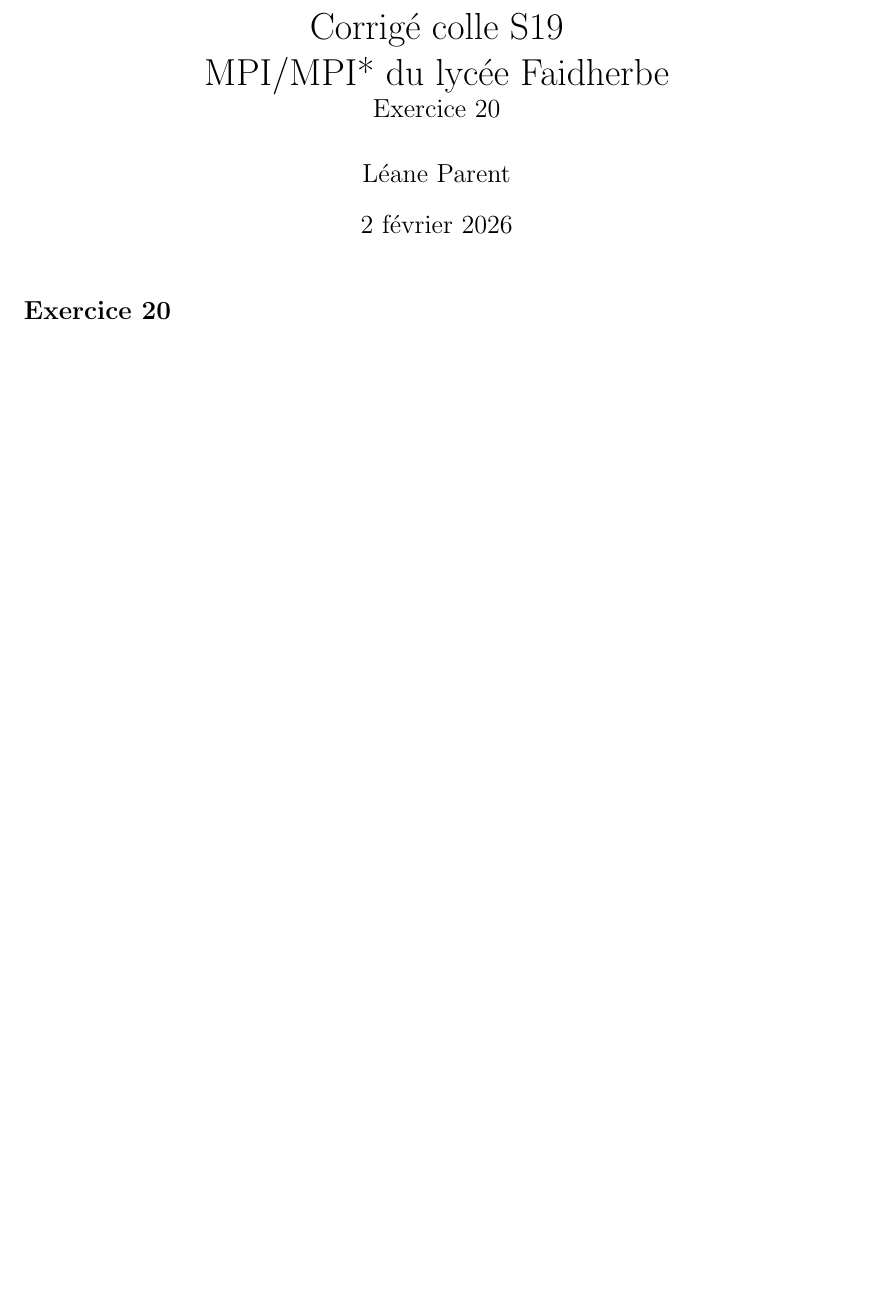
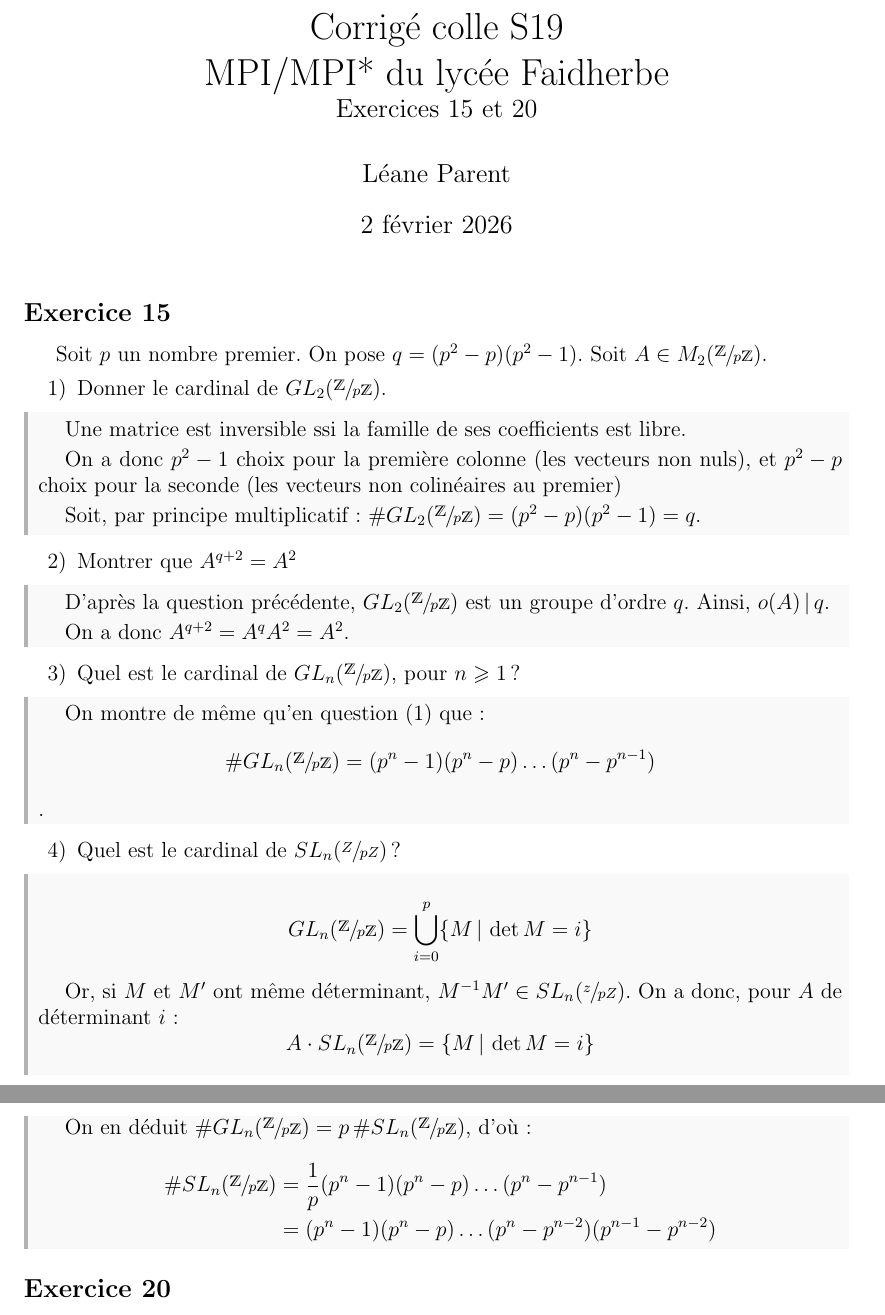
Before and after one commit to gob-an/math-colle, a LaTeX document (code_source/S19_struct.tex, which reads code_source/colle.sty): part of page 1 of 2 before the commit and two parts of pages 1 and 2 of 2 after it, the two joined at a grey line, cut so that both start at the same text, the shorter picture padded with empty space. Compiled offline with pdfLaTeX.

Commit message:
mat Z/pZ

```diff
--- a/code_source/S19_struct.tex
+++ b/code_source/S19_struct.tex
@@ -1,11 +1,50 @@
 \documentclass[a4paper, 12pt]{article}
 \usepackage{colle}
 
-\title{Corrigé colle S19 \\ MPI/MPI* du lycée Faidherbe \\ \large Exercice 20}
+\title{Corrigé colle S19 \\ MPI/MPI* du lycée Faidherbe \\ \large Exercices 15 et 20}
 \author{Léane Parent}
 
 \begin{document}
 	\maketitle
+
+	\subsection*{Exercice 15}
+	Soit $p$ un nombre premier. On pose $q = (p^2 - p) (p^2 - 1)$. Soit $A \in M_2(\sfrac \Z {p\Z})$.
+	\begin{enumerate}[1)]
+		\item Donner le cardinal de $GL_2(\sfrac \Z {p\Z})$.
+		\begin{corr}
+			Une matrice est inversible ssi la famille de ses coefficients est libre.
+
+			On a donc $p^2-1$ choix pour la première colonne (les vecteurs non nuls), et $p^2-p$ choix pour la seconde (les vecteurs non colinéaires au premier)
+
+			Soit, par principe multiplicatif: $\#GL_2(\sfrac \Z {p\Z}) = (p^2-p)(p^2-1) = q$.
+		\end{corr}
+
+		\item Montrer que $A^{q+2} = A^2$
+		\begin{corr}
+			D'après la question précédente, $GL_2(\sfrac \Z {p\Z})$ est un groupe d'ordre $q$. Ainsi, $o(A)\,|\,q$.
+
+			On a donc $A^{q+2} = A^q A^2 = A^2$.
+		\end{corr}
+		\item Quel est le cardinal de $GL_n(\sfrac \Z {p\Z})$, pour $n\geqslant 1$?
+		\begin{corr}
+			On montre de même qu'en question (1) que:
+			$$\#GL_n(\sfrac \Z {p\Z}) = (p^n-1)(p^n-p)\dots(p^n-p^{n-1})$$.
+		\end{corr}
+		\item Quel est le cardinal de $SL_n(\sfrac Z {pZ})$?
+		\begin{corr}
+			$$GL_n(\sfrac \Z {p\Z}) = \bigcup_{i=0}^p \{M \, |\, \det M = i\}$$
+
+			Or, si $M$ et $M'$ ont même déterminant, $M^{-1}M' \in SL_n(\sfrac z {pZ})$. On a donc, pour $A$ de déterminant $i$:
+			$$ A \cdot SL_n(\sfrac \Z {p\Z}) = \{M \, |\, \det M = i\}$$
+
+			On en déduit $\# GL_n(\sfrac \Z {p\Z}) = p\, \# SL_n(\sfrac \Z {p\Z})$, d'où:
+			\begin{align*}
+				 \#SL_n(\sfrac \Z {p\Z}) & = \frac 1 p (p^n-1)(p^n-p)\dots(p^n-p^{n-1}) \\
+				 & = (p^n-1)(p^n-p)\dots(p^n-p^{n-2}) (p^{n-1} - p^{n-2})
+			\end{align*}
+		\end{corr}
+	\end{enumerate}
+
 
 	\subsection*{Exercice 20}
 	On définit $S_2(\Z)$ l'ensemble des matrices de taille $2\times 2$ à coefficients entiers de déterminant 1.
--- a/code_source/colle.sty
+++ b/code_source/colle.sty
@@ -11,6 +11,7 @@
 \usepackage[shortlabels]{enumitem}
 \usepackage{comment}
 \usepackage{xparse}
+\usepackage{xfrac}
 
 
 % environnements
```
Also changed, not shown: README.md, S19_struct.pdf, code_source/colle.sty (16 more changed lines).
